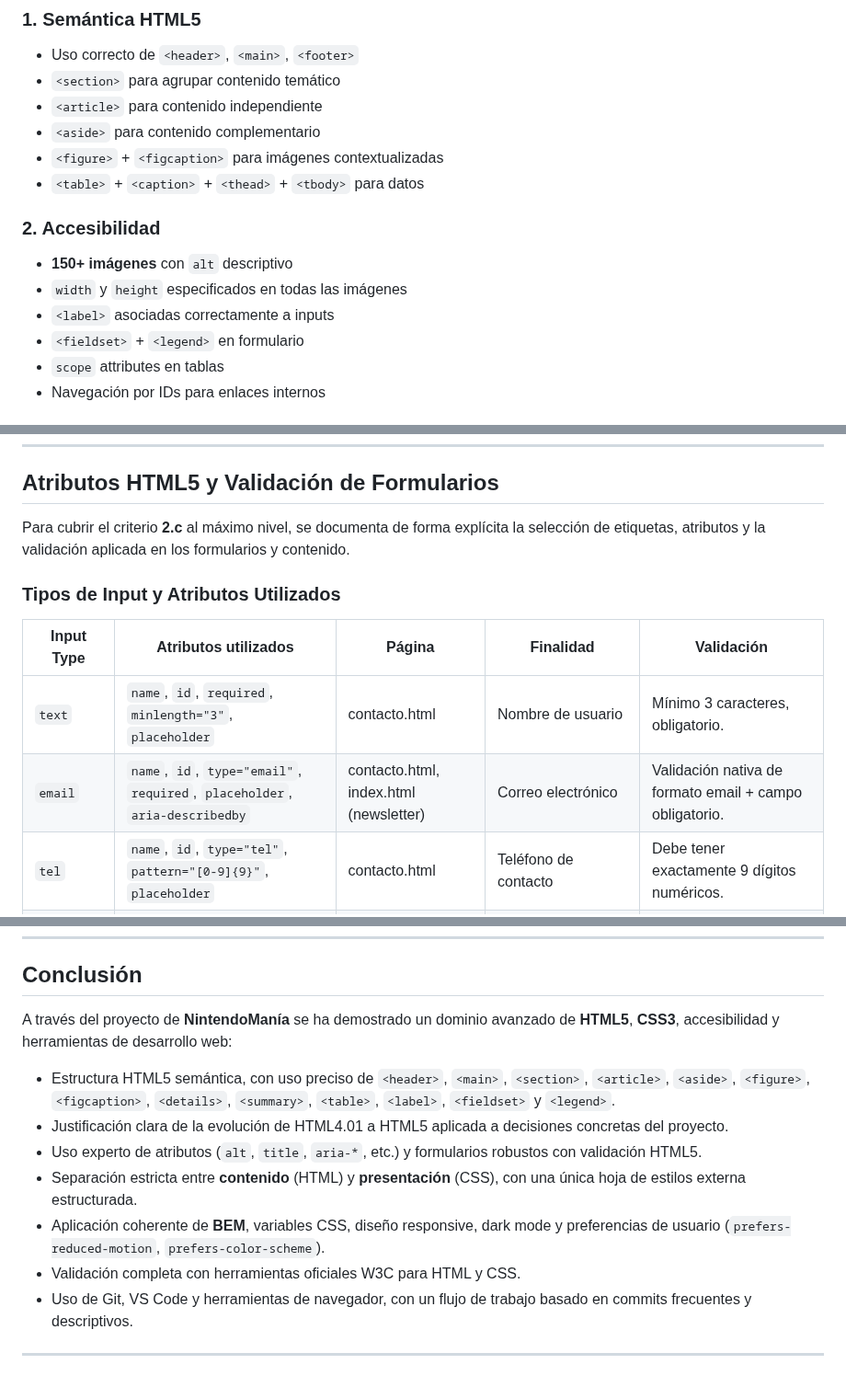
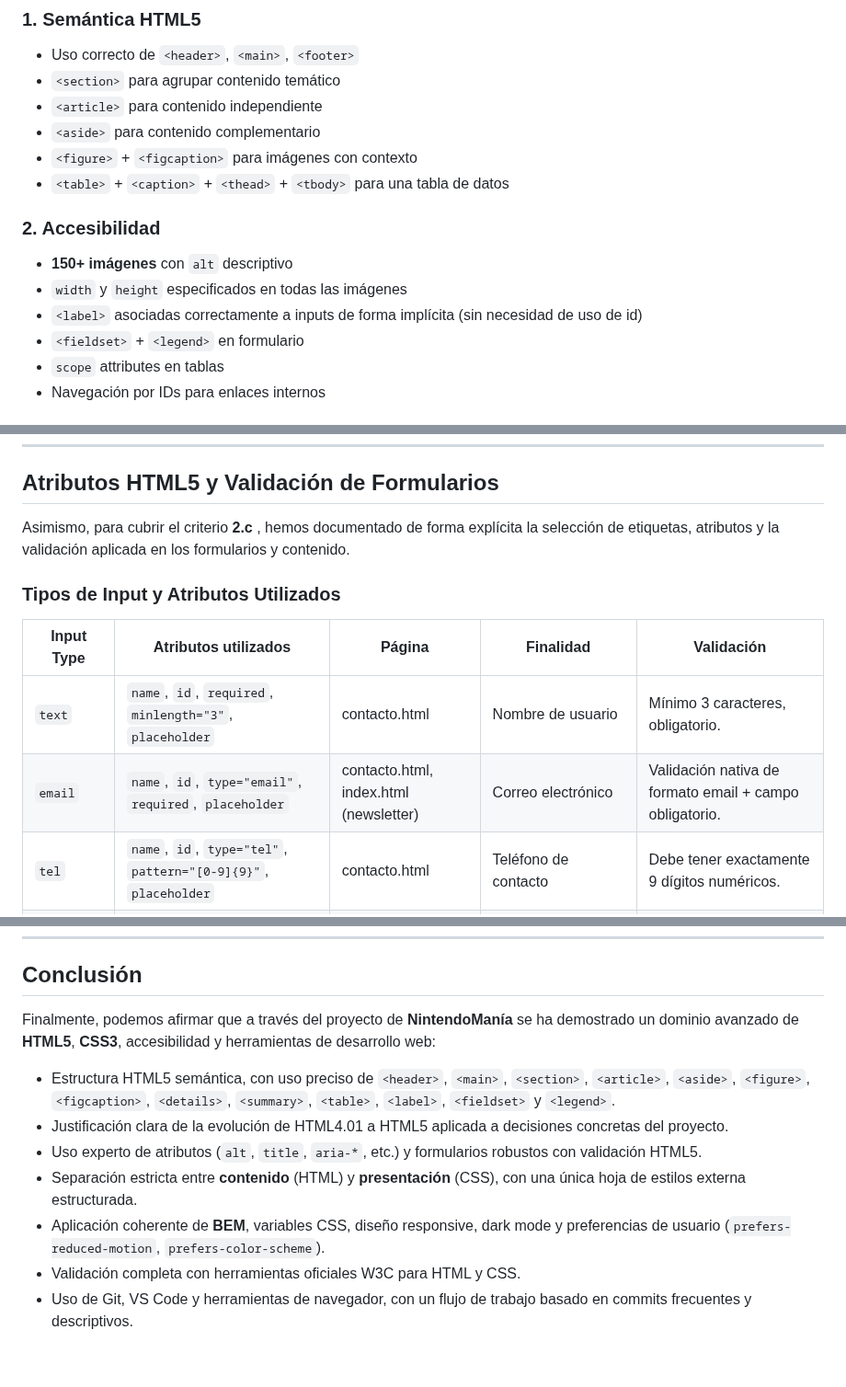
Before and after one commit to ifonlob/Proyecto-NintendoMania, a Markdown page: README.md, 3 parts joined by grey strips. Shown at 92% size. Drawn GitHub-style.

```diff
--- a/README.md
+++ b/README.md
@@ -590,13 +588,13 @@ En este ejemplo se demuestra de forma explícita:
 - `<section>` para agrupar contenido temático
 - `<article>` para contenido independiente
 - `<aside>` para contenido complementario
-- `<figure>` + `<figcaption>` para imágenes contextualizadas
-- `<table>` + `<caption>` + `<thead>` + `<tbody>` para datos
+- `<figure>` + `<figcaption>` para imágenes con contexto
+- `<table>` + `<caption>` + `<thead>` + `<tbody>` para una tabla de datos
 
 ### 2. Accesibilidad
 - **150+ imágenes** con `alt` descriptivo
 - `width` y `height` especificados en todas las imágenes
-- `<label>` asociadas correctamente a inputs
+- `<label>` asociadas correctamente a inputs de forma implícita (sin necesidad de uso de id)
 - `<fieldset>` + `<legend>` en formulario
 - `scope` attributes en tablas
 - Navegación por IDs para enlaces internos
@@ -635,14 +633,14 @@ En este ejemplo se demuestra de forma explícita:
 
 ## Atributos HTML5 y Validación de Formularios
 
-Para cubrir el criterio **2.c** al máximo nivel, se documenta de forma explícita la selección de etiquetas, atributos y la validación aplicada en los formularios y contenido.
+Asimismo, para cubrir el criterio **2.c** , hemos documentado de forma explícita la selección de etiquetas, atributos y la validación aplicada en los formularios y contenido.
 
 ### Tipos de Input y Atributos Utilizados
 
 | Input Type | Atributos utilizados | Página | Finalidad | Validación |
 |-----------|----------------------|--------|-----------|-----------|
 | `text` | `name`, `id`, `required`, `minlength="3"`, `placeholder` | contacto.html | Nombre de usuario | Mínimo 3 caracteres, obligatorio. |
-| `email` | `name`, `id`, `type="email"`, `required`, `placeholder`, `aria-describedby` | contacto.html, index.html (newsletter) | Correo electrónico | Validación nativa de formato email + campo obligatorio. |
+| `email` | `name`, `id`, `type="email"`, `required`, `placeholder` | contacto.html, index.html (newsletter) | Correo electrónico | Validación nativa de formato email + campo obligatorio. |
 | `tel` | `name`, `id`, `type="tel"`, `pattern="[0-9]{9}"`, `placeholder` | contacto.html | Teléfono de contacto | Debe tener exactamente 9 dígitos numéricos. |
 | `url` | `name`, `id`, `type="url"`, `required`, `placeholder` | contacto.html | URL de portfolio / web personal | Validación nativa para formato de URL. |
 | `radio` | `name`, `id`, `value`, `required` | contacto.html | Selección de tema o motivo de contacto | Obliga a escoger exactamente una opción. |
@@ -1315,7 +1310,7 @@ Cabe destacar que lo único que se muestra en el W3C Validator son mensajes info
 ---
 ## Conclusión
 
-A través del proyecto de **NintendoManía** se ha demostrado un dominio avanzado de **HTML5**, **CSS3**, accesibilidad y herramientas de desarrollo web:
+Finalmente, podemos afirmar que a través del proyecto de **NintendoManía** se ha demostrado un dominio avanzado de **HTML5**, **CSS3**, accesibilidad y herramientas de desarrollo web:
 
 - Estructura HTML5 semántica, con uso preciso de `<header>`, `<main>`, `<section>`, `<article>`, `<aside>`, `<figure>`, `<figcaption>`, `<details>`, `<summary>`, `<table>`, `<label>`, `<fieldset>` y `<legend>`.
 - Justificación clara de la evolución de HTML4.01 a HTML5 aplicada a decisiones concretas del proyecto.
@@ -1324,6 +1319,3 @@ A través del proyecto de **NintendoManía** se ha demostrado un dominio avanzad
 - Aplicación coherente de **BEM**, variables CSS, diseño responsive, dark mode y preferencias de usuario (`prefers-reduced-motion`, `prefers-color-scheme`).
 - Validación completa con herramientas oficiales W3C para HTML y CSS.
 - Uso de Git, VS Code y herramientas de navegador, con un flujo de trabajo basado en commits frecuentes y descriptivos.
-
-
----
```
Also changed, not shown: other parts of README.md (+19 -24 lines).
